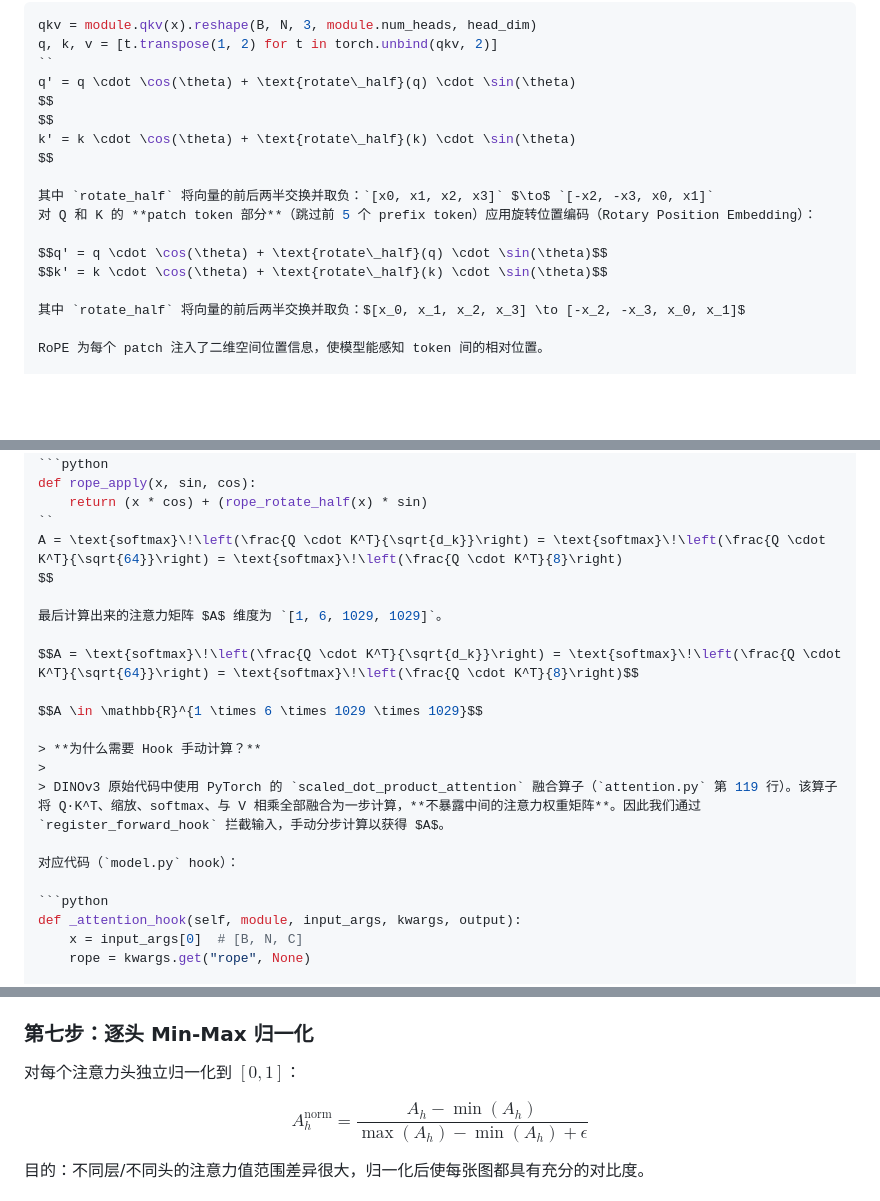
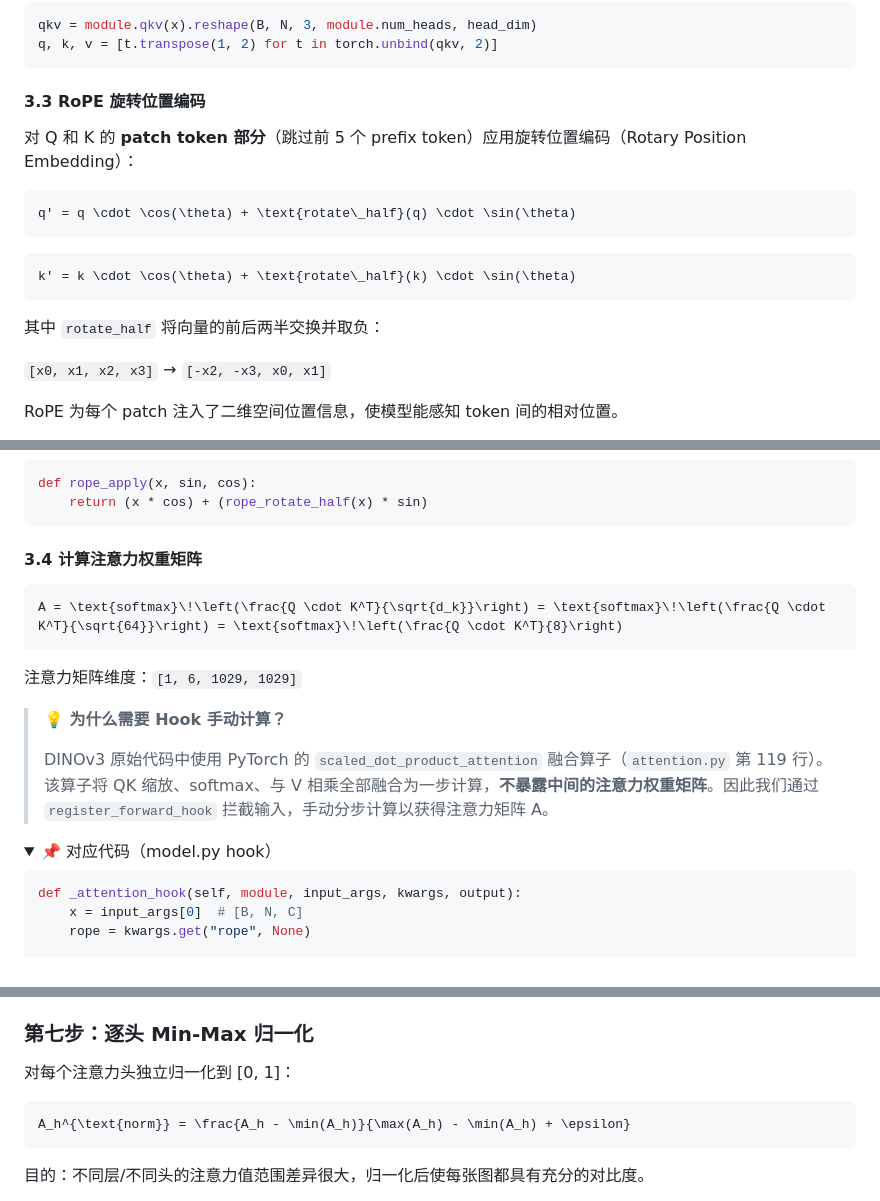
Before and after one commit to Y-chen3164553757/vit-attention-app, a Markdown page: ATTENTION_EXTRACTION.md, 3 parts joined by grey strips. Drawn GitHub-style; folded sections open; blank space fills up the shorter version.

````diff
--- a/ATTENTION_EXTRACTION.md
+++ b/ATTENTION_EXTRACTION.md
@@ -78,20 +92,25 @@ $$
 ```python
 qkv = module.qkv(x).reshape(B, N, 3, module.num_heads, head_dim)
 q, k, v = [t.transpose(1, 2) for t in torch.unbind(qkv, 2)]
-``
-q' = q \cdot \cos(\theta) + \text{rotate\_half}(q) \cdot \sin(\theta)
-$$
-$$
-k' = k \cdot \cos(\theta) + \text{rotate\_half}(k) \cdot \sin(\theta)
-$$
+```
 
-其中 `rotate_half` 将向量的前后两半交换并取负：`[x0, x1, x2, x3]` $\to$ `[-x2, -x3, x0, x1]`
+</details>
+
+#### 3.3 RoPE 旋转位置编码
+
 对 Q 和 K 的 **patch token 部分**（跳过前 5 个 prefix token）应用旋转位置编码（Rotary Position Embedding）：
 
-$$q' = q \cdot \cos(\theta) + \text{rotate\_half}(q) \cdot \sin(\theta)$$
-$$k' = k \cdot \cos(\theta) + \text{rotate\_half}(k) \cdot \sin(\theta)$$
+```math
+q' = q \cdot \cos(\theta) + \text{rotate\_half}(q) \cdot \sin(\theta)
+```
 
-其中 `rotate_half` 将向量的前后两半交换并取负：$[x_0, x_1, x_2, x_3] \to [-x_2, -x_3, x_0, x_1]$
+```math
+k' = k \cdot \cos(\theta) + \text{rotate\_half}(k) \cdot \sin(\theta)
+```
+
+其中 `rotate_half` 将向量的前后两半交换并取负：
+
+`[x0, x1, x2, x3]` → `[-x2, -x3, x0, x1]`
 
 RoPE 为每个 patch 注入了二维空间位置信息，使模型能感知 token 间的相对位置。
 
@@ -100,21 +120,24 @@ RoPE 为每个 patch 注入了二维空间位置信息，使模型能感知 toke
 ```python
 def rope_apply(x, sin, cos):
     return (x * cos) + (rope_rotate_half(x) * sin)
-``
+```
+
+</details>
+
+#### 3.4 计算注意力权重矩阵
+
+```math
 A = \text{softmax}\!\left(\frac{Q \cdot K^T}{\sqrt{d_k}}\right) = \text{softmax}\!\left(\frac{Q \cdot K^T}{\sqrt{64}}\right) = \text{softmax}\!\left(\frac{Q \cdot K^T}{8}\right)
-$$
+```
 
-最后计算出来的注意力矩阵 $A$ 维度为 `[1, 6, 1029, 1029]`。
+注意力矩阵维度：`[1, 6, 1029, 1029]`
 
-$$A = \text{softmax}\!\left(\frac{Q \cdot K^T}{\sqrt{d_k}}\right) = \text{softmax}\!\left(\frac{Q \cdot K^T}{\sqrt{64}}\right) = \text{softmax}\!\left(\frac{Q \cdot K^T}{8}\right)$$
+> **💡 为什么需要 Hook 手动计算？**
+>
+> DINOv3 原始代码中使用 PyTorch 的 `scaled_dot_product_attention` 融合算子（`attention.py` 第 119 行）。该算子将 QK 缩放、softmax、与 V 相乘全部融合为一步计算，**不暴露中间的注意力权重矩阵**。因此我们通过 `register_forward_hook` 拦截输入，手动分步计算以获得注意力矩阵 A。
 
-$$A \in \mathbb{R}^{1 \times 6 \times 1029 \times 1029}$$
-
-> **为什么需要 Hook 手动计算？**
->
-> DINOv3 原始代码中使用 PyTorch 的 `scaled_dot_product_attention` 融合算子（`attention.py` 第 119 行）。该算子将 Q·K^T、缩放、softmax、与 V 相乘全部融合为一步计算，**不暴露中间的注意力权重矩阵**。因此我们通过 `register_forward_hook` 拦截输入，手动分步计算以获得 $A$。
-
-对应代码（`model.py` hook）：
+<details>
+<summary>📌 对应代码（model.py hook）</summary>
 
 ```python
 def _attention_hook(self, module, input_args, kwargs, output):
@@ -183,8 +215,10 @@ A_h^{\text{norm}} = \frac{A_h - \min(A_h)}{\max(A_h) - \min(A_h) + \epsilon}
 ### 第七步：逐头 Min-Max 归一化
 
-对每个注意力头独立归一化到 $[0, 1]$：
+对每个注意力头独立归一化到 [0, 1]：
 
-$$A_h^{\text{norm}} = \frac{A_h - \min(A_h)}{\max(A_h) - \min(A_h) + \epsilon}$$
+```math
+A_h^{\text{norm}} = \frac{A_h - \min(A_h)}{\max(A_h) - \min(A_h) + \epsilon}
+```
 
 目的：不同层/不同头的注意力值范围差异很大，归一化后使每张图都具有充分的对比度。
 
````
Also changed, not shown: other parts of ATTENTION_EXTRACTION.md (+100 -66 lines).
